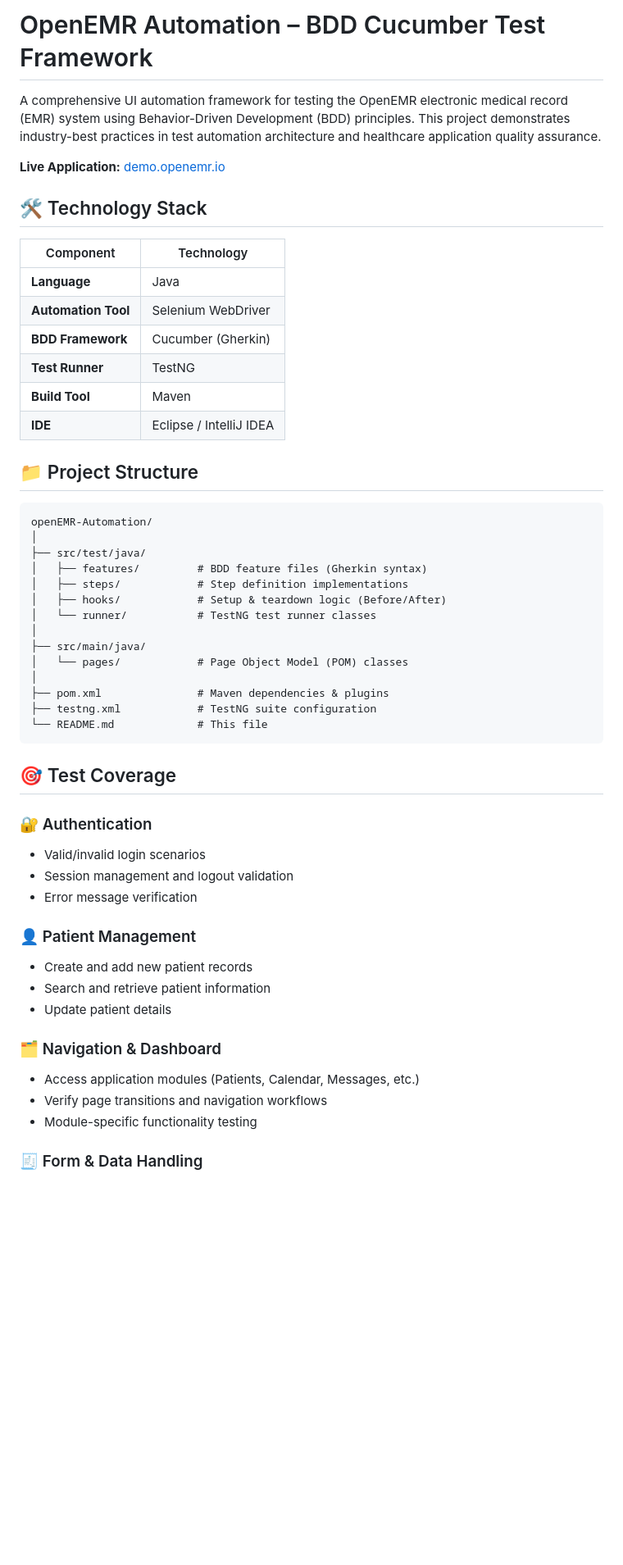
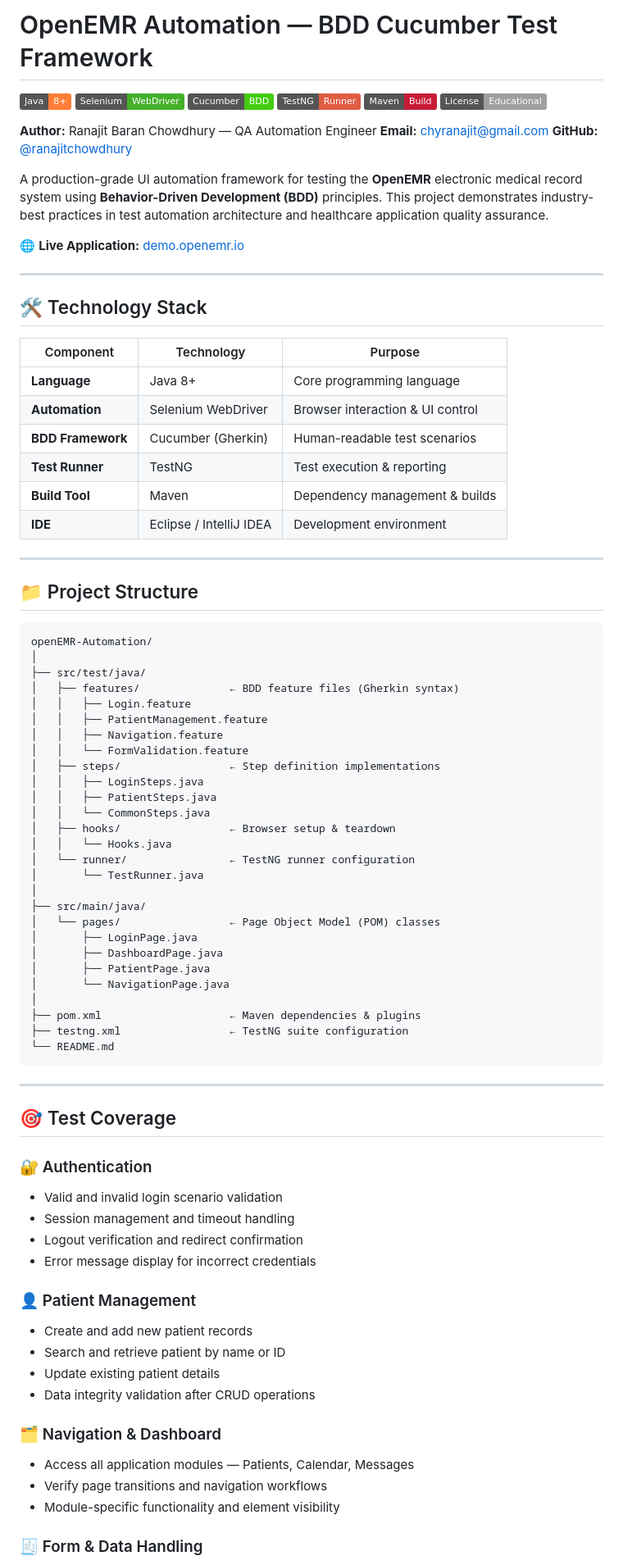
Before and after one commit to rbchy/openEMR-Automation, a Markdown page: README.md, the part around one of its changes. Shown at 82% size. GitHub-like rendering; badges without logos; blank space fills up the shorter version.

````diff
--- a/README.md
+++ b/README.md
@@ -1,19 +1,34 @@
-# OpenEMR Automation – BDD Cucumber Test Framework
+# OpenEMR Automation — BDD Cucumber Test Framework
 
-A comprehensive UI automation framework for testing the OpenEMR electronic medical record (EMR) system using Behavior-Driven Development (BDD) principles. This project demonstrates industry-best practices in test automation architecture and healthcare application quality assurance.
+![Java](https://img.shields.io/badge/Java-8+-orange?logo=java)
+![Selenium](https://img.shields.io/badge/Selenium-WebDriver-43B02A?logo=selenium)
+![Cucumber](https://img.shields.io/badge/Cucumber-BDD-brightgreen?logo=cucumber)
+![TestNG](https://img.shields.io/badge/TestNG-Runner-red)
+![Maven](https://img.shields.io/badge/Maven-Build-C71A36?logo=apache-maven)
+![License](https://img.shields.io/badge/License-Educational-lightgrey)
 
-**Live Application:** [demo.openemr.io](http://demo.openemr.io/b/openemr/interface/login/login.php)
+**Author:** Ranajit Baran Chowdhury — QA Automation Engineer
+**Email:** chyranajit@gmail.com
+**GitHub:** [@ranajitchowdhury](https://github.com/ranajitchowdhury)
+
+A production-grade UI automation framework for testing the **OpenEMR** electronic medical record system using **Behavior-Driven Development (BDD)** principles. This project demonstrates industry-best practices in test automation architecture and healthcare application quality assurance.
+
+🌐 **Live Application:** [demo.openemr.io](http://demo.openemr.io/b/openemr/interface/login/login.php)
+
+---
 
 ## 🛠️ Technology Stack
 
-| Component | Technology |
-|-----------|-----------|
-| **Language** | Java |
-| **Automation Tool** | Selenium WebDriver |
-| **BDD Framework** | Cucumber (Gherkin) |
-| **Test Runner** | TestNG |
-| **Build Tool** | Maven |
-| **IDE** | Eclipse / IntelliJ IDEA |
+| Component | Technology | Purpose |
+|-----------|-----------|---------|
+| **Language** | Java 8+ | Core programming language |
+| **Automation** | Selenium WebDriver | Browser interaction & UI control |
+| **BDD Framework** | Cucumber (Gherkin) | Human-readable test scenarios |
+| **Test Runner** | TestNG | Test execution & reporting |
+| **Build Tool** | Maven | Dependency management & builds |
+| **IDE** | Eclipse / IntelliJ IDEA | Development environment |
+
+---
 
 ## 📁 Project Structure
 
@@ -21,34 +36,51 @@ A comprehensive UI automation framework for testing the OpenEMR electronic medic
 openEMR-Automation/
 │
 ├── src/test/java/
-│   ├── features/         # BDD feature files (Gherkin syntax)
-│   ├── steps/            # Step definition implementations
-│   ├── hooks/            # Setup & teardown logic (Before/After)
-│   └── runner/           # TestNG test runner classes
+│   ├── features/              ← BDD feature files (Gherkin syntax)
+│   │   ├── Login.feature
+│   │   ├── PatientManagement.feature
+│   │   ├── Navigation.feature
+│   │   └── FormValidation.feature
+│   ├── steps/                 ← Step definition implementations
+│   │   ├── LoginSteps.java
+│   │   ├── PatientSteps.java
+│   │   └── CommonSteps.java
+│   ├── hooks/                 ← Browser setup & teardown
+│   │   └── Hooks.java
+│   └── runner/                ← TestNG runner configuration
+│       └── TestRunner.java
 │
 ├── src/main/java/
-│   └── pages/            # Page Object Model (POM) classes
+│   └── pages/                 ← Page Object Model (POM) classes
+│       ├── LoginPage.java
+│       ├── DashboardPage.java
+│       ├── PatientPage.java
+│       └── NavigationPage.java
 │
-├── pom.xml               # Maven dependencies & plugins
-├── testng.xml            # TestNG suite configuration
-└── README.md             # This file
+├── pom.xml                    ← Maven dependencies & plugins
+├── testng.xml                 ← TestNG suite configuration
+└── README.md
 ```
+
+---
 
 ## 🎯 Test Coverage
 
 ### 🔐 Authentication
-- Valid/invalid login scenarios
-- Session management and logout validation
-- Error message verification
+- Valid and invalid login scenario validation
+- Session management and timeout handling
+- Logout verification and redirect confirmation
+- Error message display for incorrect credentials
 
 ### 👤 Patient Management
 - Create and add new patient records
-- Search and retrieve patient information
-- Update patient details
+- Search and retrieve patient by name or ID
+- Update existing patient details
+- Data integrity validation after CRUD operations
 
 ### 🗂️ Navigation & Dashboard
-- Access application modules (Patients, Calendar, Messages, etc.)
+- Access all application modules — Patients, Calendar, Messages
 - Verify page transitions and navigation workflows
-- Module-specific functionality testing
+- Module-specific functionality and element visibility
 
 ### 🧾 Form & Data Handling
````
Also changed, not shown: other parts of README.md (+134 -48 lines).
